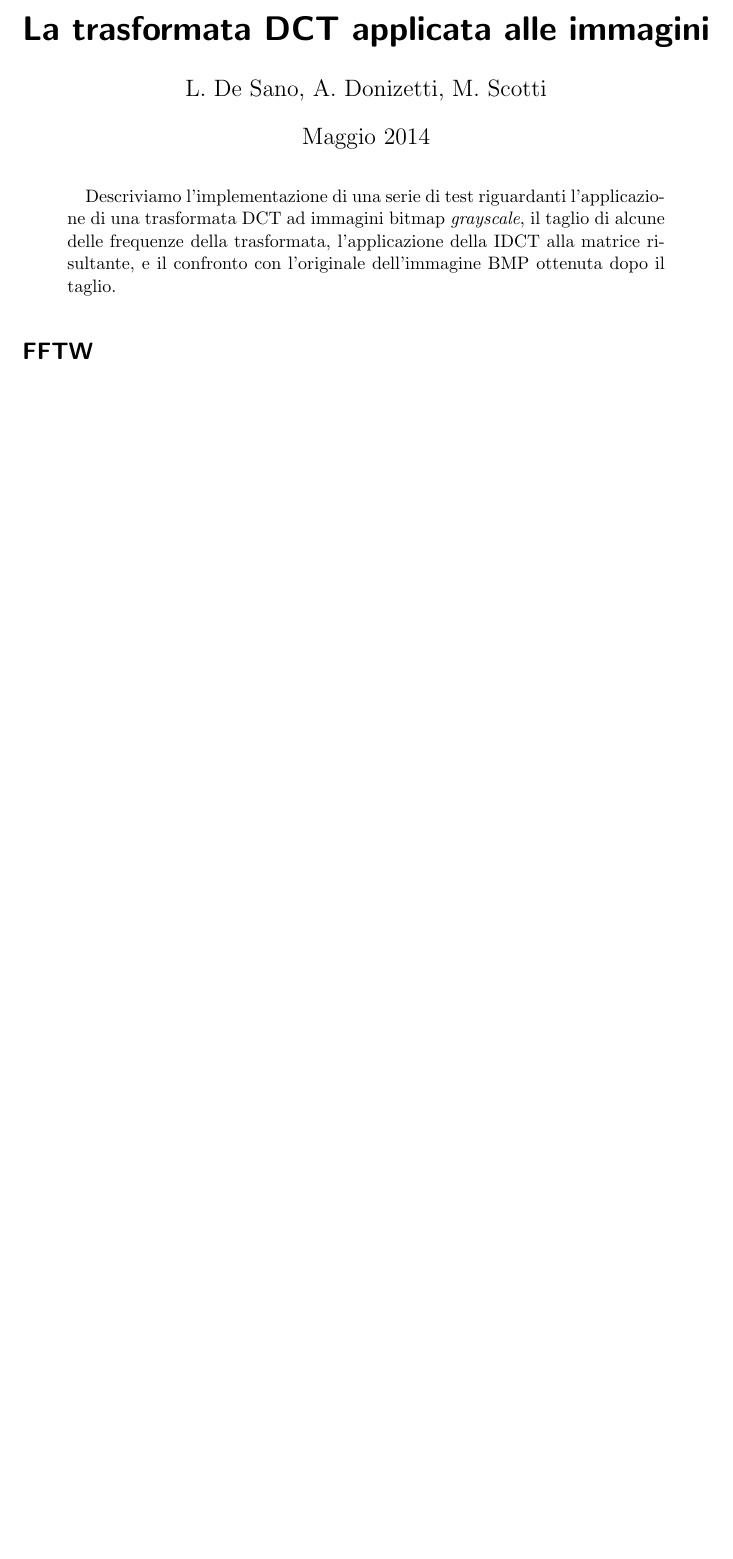
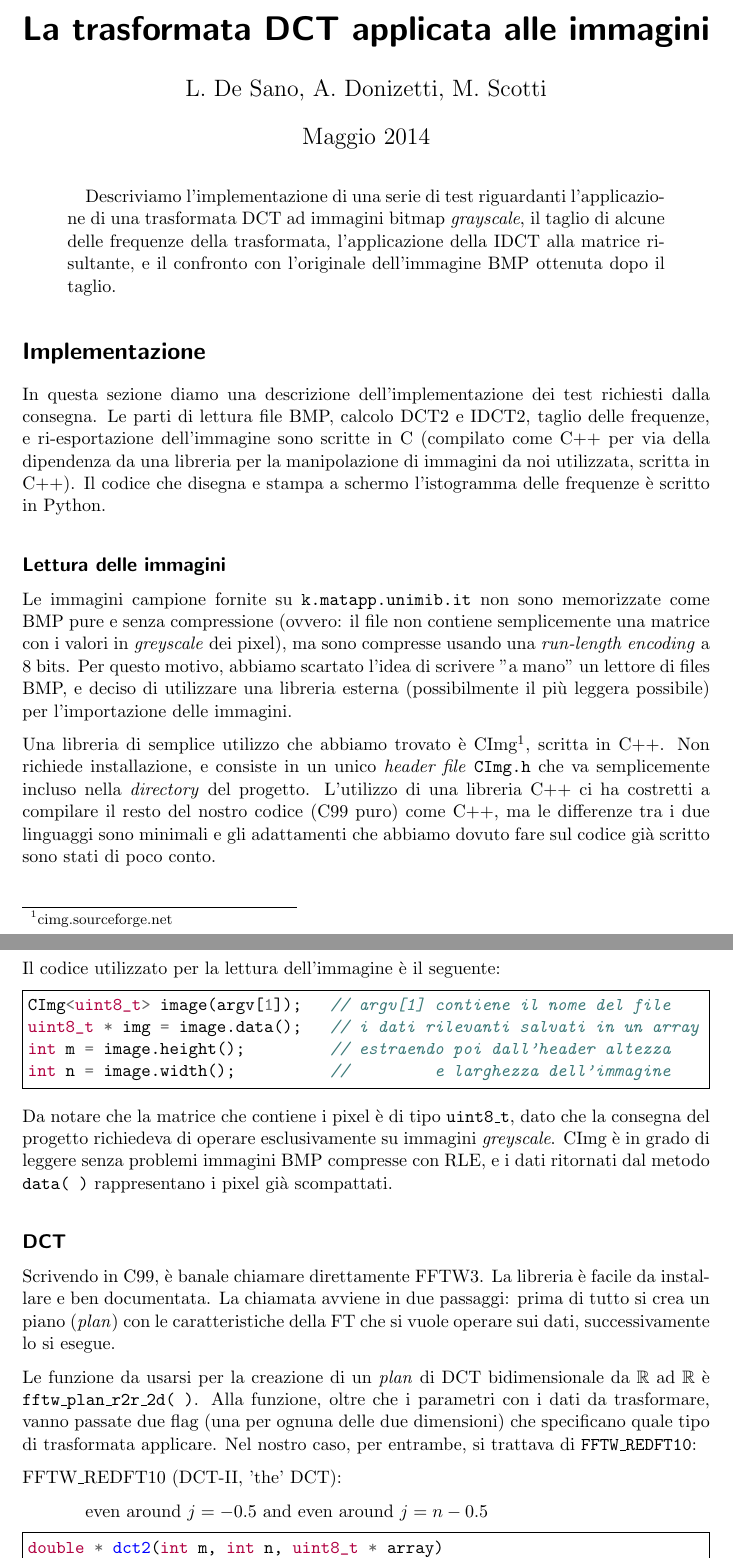
Before and after one commit to ALTree/progetto-dct, a LaTeX paper (latex/relazione.tex): part of the page before the commit and two parts of pages 1 and 2 of 3 after it, the two joined at a grey line, cut so that both start at the same text, the shorter picture padded with empty space. Compiled offline with pdfLaTeX.

Commit message:
tex: lettura, DCT, hist

```diff
--- a/latex/relazione.tex
+++ b/latex/relazione.tex
@@ -4,6 +4,7 @@
 
 \usepackage{amsmath, amsfonts, amssymb}
 \usepackage{graphicx, booktabs}
+\usepackage{minted}
 
 \usepackage{multirow}
 \usepackage{parskip}
@@ -18,4 +19,52 @@
 Descriviamo l'implementazione di una serie di test riguardanti l'applicazione di una trasformata DCT ad immagini bitmap \textit{grayscale}, il taglio di alcune delle frequenze della trasformata, l'applicazione della IDCT alla matrice risultante, e il confronto con l'originale dell'immagine BMP ottenuta dopo il taglio.
 \end{abstract}
 
-\section*{FFTW}
+\section*{Implementazione}
+
+In questa sezione diamo una descrizione dell'implementazione dei test richiesti dalla consegna. Le parti di lettura file BMP, calcolo DCT2 e IDCT2, taglio delle frequenze, e ri-esportazione dell'immagine sono scritte in C (compilato come C++ per via della dipendenza da una libreria per la manipolazione di immagini da noi utilizzata, scritta in C++). Il codice che disegna e stampa a schermo l'istogramma delle frequenze è scritto in Python.
+
+\subsection*{Lettura delle immagini}
+
+Le immagini campione fornite su \texttt{k.matapp.unimib.it} non sono memorizzate come BMP pure e senza compressione (ovvero: il file non contiene semplicemente una matrice con i valori in \emph{greyscale} dei pixel), ma sono compresse usando una \emph{run-length encoding} a 8 bits. Per questo motivo, abbiamo scartato l'idea di scrivere "a mano" un lettore di files BMP, e deciso di utilizzare una libreria esterna (possibilmente il più leggera possibile) per l'importazione delle immagini.
+
+Una libreria di semplice utilizzo che abbiamo trovato è CImg\footnote{cimg.sourceforge.net}, scritta in C++. Non richiede installazione, e consiste in un unico \emph{header file} \texttt{CImg.h} che va semplicemente incluso nella \emph{directory} del progetto. L'utilizzo di una libreria C++ ci ha costretti a compilare il resto del nostro codice (C99 puro) come C++, ma le differenze tra i due linguaggi sono minimali e gli adattamenti che abbiamo dovuto fare sul codice già scritto sono stati di poco conto.
+
+Il codice utilizzato per la lettura dell'immagine è il seguente:
+
+\begin{minted}[frame=single]{c++}
+CImg<uint8_t> image(argv[1]);   // argv[1] contiene il nome del file
+uint8_t * img = image.data();   // i dati rilevanti salvati in un array
+int m = image.height();         // estraendo poi dall'header altezza
+int n = image.width();          //         e larghezza dell'immagine
+\end{minted}
+
+Da notare che la matrice che contiene i pixel è di tipo \texttt{uint8\_t}, dato che la consegna del progetto richiedeva di operare esclusivamente su immagini \emph{greyscale}. CImg è in grado di leggere senza problemi immagini BMP compresse con RLE, e i dati ritornati dal metodo \texttt{data( )} rappresentano i pixel già scompattati.
+
+\subsection*{DCT}
+
+Scrivendo in C99, è banale chiamare direttamente FFTW3. La libreria è facile da installare e ben documentata. La chiamata avviene in due passaggi: prima di tutto si crea un piano (\emph{plan}) con le caratteristiche della FT che si vuole operare sui dati, successivamente lo si esegue.
+
+Le funzione da usarsi per la creazione di un \emph{plan} di DCT bidimensionale da $\mathbb{R}$ ad $\mathbb{R}$ è \texttt{fftw\_plan\_r2r\_2d( )}. Alla funzione, oltre che i parametri con i dati da trasformare, vanno passate due flag (una per ognuna delle due dimensioni) che specificano quale tipo di trasformata applicare. Nel nostro caso, per entrambe, si trattava di \texttt{FFTW\_REDFT10}:
+
+FFTW\_REDFT10 (DCT-II, 'the' DCT):
+\begin{quotation}
+even around $j=-0.5$ and even around $j=n-0.5$
+\end{quotation}
+
+\begin{minted}[frame=single]{c}
+double * dct2(int m, int n, uint8_t * array)
+{
+    // setup input e output
+    double * out = malloc(sizeof(double) * m * n);
+    double * in  = to_double(m, n, array);
+
+    // do the fftw3 magic
+    fftw_plan plan = fftw_plan_r2r_2d(m, n, in, out, FFTW_REDFT10,
+				      FFTW_REDFT10, FFTW_ESTIMATE);
+    fftw_execute(plan);
+
+    // normalizzazione
+    normalizza(m, n, out);
+    return out;
+}
+\end{minted}
@@ -21,0 +77 @@ Descriviamo l'implementazione di una serie di test riguardanti l'applicazione di
+void normalizza(int m, int n, double * array)
```
Also changed, not shown: latex/relazione.tex (34 more changed lines).
